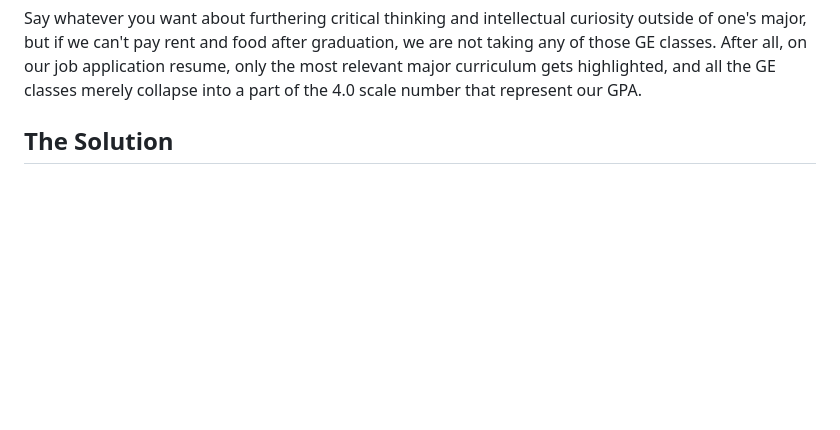
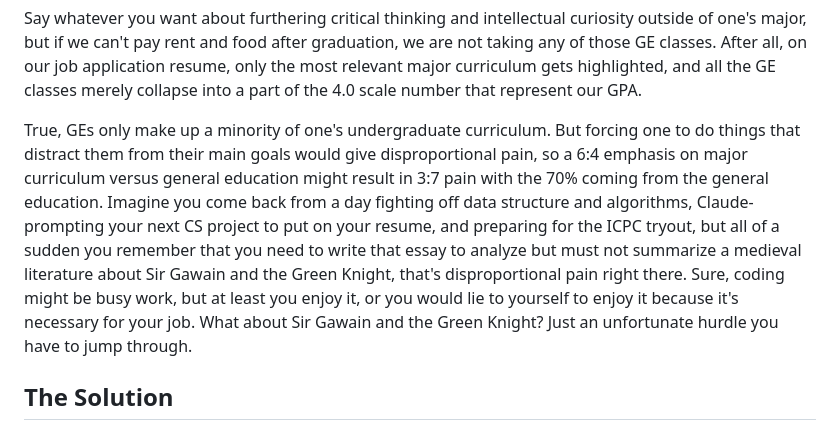
Before and after one commit to iamjiamingliu/iamjiamingliu.com, a Markdown page: blogs/on-university-general-education.md, the part around the change. Rendered like a GitHub page; blank space fills up the shorter version.

Commit message:
write about disporportional pain

```diff
--- a/blogs/on-university-general-education.md
+++ b/blogs/on-university-general-education.md
@@ -95,6 +95,18 @@ we are not taking any of those GE classes.
 After all, on our job application resume, only the most relevant major curriculum gets highlighted,
 and all the GE classes merely collapse into a part of the 4.0 scale number that represent our GPA.
 
+True, GEs only make up a minority of one's undergraduate curriculum.
+But forcing one to do things that distract them from their main goals would give disproportional pain,
+so a 6:4 emphasis on major curriculum versus general education might result in 3:7 pain with the 70% coming from the general education.
+Imagine you come back from a day fighting off data structure and algorithms,
+Claude-prompting your next CS project to put on your resume,
+and preparing for the ICPC tryout,
+but all of a sudden you remember that you need to write that essay to
+analyze but must not summarize a medieval literature about Sir Gawain and the Green Knight,
+that's disproportional pain right there.
+Sure, coding might be busy work, but at least you enjoy it, or you would lie to yourself to enjoy it because it's necessary for your job.
+What about Sir Gawain and the Green Knight?
+Just an unfortunate hurdle you have to jump through.
 
 ## The Solution
 
```
